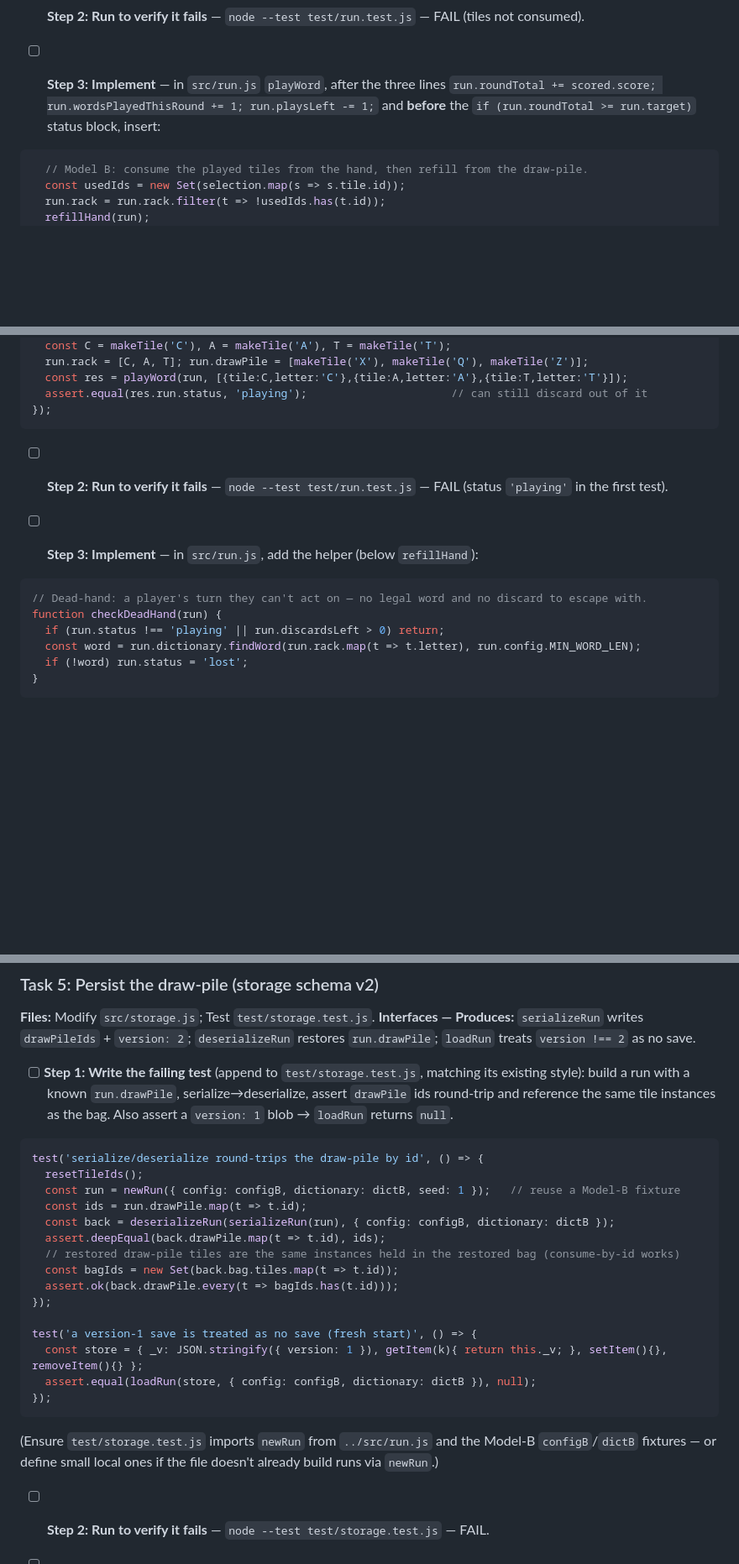
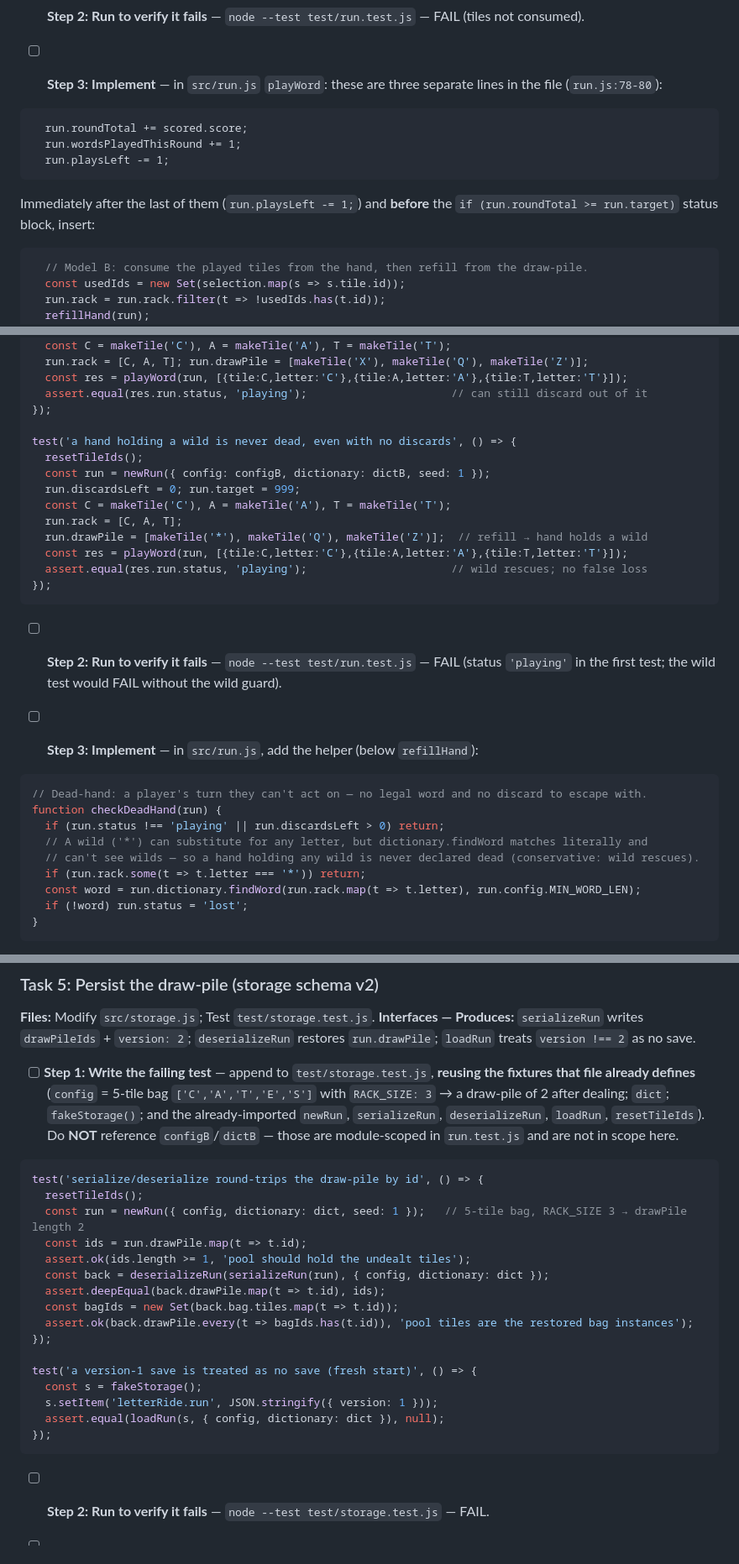
Before and after one commit to joelkhchan/letter-ride, a Markdown page: docs/2026-06-22-letter-ride-model-b-plan.md, 3 parts joined by grey strips. Shown at 84% size. Drawn GitHub-style; blank space fills up the shorter version.

````diff
--- a/docs/2026-06-22-letter-ride-model-b-plan.md
+++ b/docs/2026-06-22-letter-ride-model-b-plan.md
@@ -162,7 +163,13 @@ test('unused tiles persist across a play; empty pool just shrinks the hand', ()
 
 - [ ] **Step 2: Run to verify it fails** — `node --test test/run.test.js` — FAIL (tiles not consumed).
 
-- [ ] **Step 3: Implement** — in `src/run.js` `playWord`, after the three lines `run.roundTotal += scored.score; run.wordsPlayedThisRound += 1; run.playsLeft -= 1;` and **before** the `if (run.roundTotal >= run.target)` status block, insert:
+- [ ] **Step 3: Implement** — in `src/run.js` `playWord`: these are three separate lines in the file (`run.js:78-80`):
+```
+  run.roundTotal += scored.score;
+  run.wordsPlayedThisRound += 1;
+  run.playsLeft -= 1;
+```
+  Immediately after the last of them (`run.playsLeft -= 1;`) and **before** the `if (run.roundTotal >= run.target)` status block, insert:
 
 ```javascript
   // Model B: consume the played tiles from the hand, then refill from the draw-pile.
@@ -257,9 +264,20 @@ test('an unplayable hand does NOT lose while discards remain', () => {
   const res = playWord(run, [{tile:C,letter:'C'},{tile:A,letter:'A'},{tile:T,letter:'T'}]);
   assert.equal(res.run.status, 'playing');                      // can still discard out of it
 });
+
+test('a hand holding a wild is never dead, even with no discards', () => {
+  resetTileIds();
+  const run = newRun({ config: configB, dictionary: dictB, seed: 1 });
+  run.discardsLeft = 0; run.target = 999;
+  const C = makeTile('C'), A = makeTile('A'), T = makeTile('T');
+  run.rack = [C, A, T];
+  run.drawPile = [makeTile('*'), makeTile('Q'), makeTile('Z')];  // refill → hand holds a wild
+  const res = playWord(run, [{tile:C,letter:'C'},{tile:A,letter:'A'},{tile:T,letter:'T'}]);
+  assert.equal(res.run.status, 'playing');                      // wild rescues; no false loss
+});
 ```
 
-- [ ] **Step 2: Run to verify it fails** — `node --test test/run.test.js` — FAIL (status `'playing'` in the first test).
+- [ ] **Step 2: Run to verify it fails** — `node --test test/run.test.js` — FAIL (status `'playing'` in the first test; the wild test would FAIL without the wild guard).
 
 - [ ] **Step 3: Implement** — in `src/run.js`, add the helper (below `refillHand`):
 
@@ -267,6 +285,9 @@ test('an unplayable hand does NOT lose while discards remain', () => {
 // Dead-hand: a player's turn they can't act on — no legal word and no discard to escape with.
 function checkDeadHand(run) {
   if (run.status !== 'playing' || run.discardsLeft > 0) return;
+  // A wild ('*') can substitute for any letter, but dictionary.findWord matches literally and
+  // can't see wilds — so a hand holding any wild is never declared dead (conservative: wild rescues).
+  if (run.rack.some(t => t.letter === '*')) return;
   const word = run.dictionary.findWord(run.rack.map(t => t.letter), run.config.MIN_WORD_LEN);
   if (!word) run.status = 'lost';
 }
@@ -289,26 +310,26 @@ function checkDeadHand(run) {
 **Files:** Modify `src/storage.js`; Test `test/storage.test.js`.
 **Interfaces — Produces:** `serializeRun` writes `drawPileIds` + `version: 2`; `deserializeRun` restores `run.drawPile`; `loadRun` treats `version !== 2` as no save.
 
-- [ ] **Step 1: Write the failing test** (append to `test/storage.test.js`, matching its existing style): build a run with a known `run.drawPile`, serialize→deserialize, assert `drawPile` ids round-trip and reference the same tile instances as the bag. Also assert a `version: 1` blob → `loadRun` returns `null`.
+- [ ] **Step 1: Write the failing test** — append to `test/storage.test.js`, **reusing the fixtures that file already defines** (`config` = 5-tile bag `['C','A','T','E','S']` with `RACK_SIZE: 3` → a draw-pile of 2 after dealing; `dict`; `fakeStorage()`; and the already-imported `newRun`, `serializeRun`, `deserializeRun`, `loadRun`, `resetTileIds`). Do **NOT** reference `configB`/`dictB` — those are module-scoped in `run.test.js` and are not in scope here.
 
 ```javascript
 test('serialize/deserialize round-trips the draw-pile by id', () => {
   resetTileIds();
-  const run = newRun({ config: configB, dictionary: dictB, seed: 1 });   // reuse a Model-B fixture
+  const run = newRun({ config, dictionary: dict, seed: 1 });   // 5-tile bag, RACK_SIZE 3 → drawPile length 2
   const ids = run.drawPile.map(t => t.id);
-  const back = deserializeRun(serializeRun(run), { config: configB, dictionary: dictB });
+  assert.ok(ids.length >= 1, 'pool should hold the undealt tiles');
+  const back = deserializeRun(serializeRun(run), { config, dictionary: dict });
   assert.deepEqual(back.drawPile.map(t => t.id), ids);
-  // restored draw-pile tiles are the same instances held in the restored bag (consume-by-id works)
   const bagIds = new Set(back.bag.tiles.map(t => t.id));
-  assert.ok(back.drawPile.every(t => bagIds.has(t.id)));
+  assert.ok(back.drawPile.every(t => bagIds.has(t.id)), 'pool tiles are the restored bag instances');
 });
 
 test('a version-1 save is treated as no save (fresh start)', () => {
-  const store = { _v: JSON.stringify({ version: 1 }), getItem(k){ return this._v; }, setItem(){}, removeItem(){} };
-  assert.equal(loadRun(store, { config: configB, dictionary: dictB }), null);
+  const s = fakeStorage();
+  s.setItem('letterRide.run', JSON.stringify({ version: 1 }));
+  assert.equal(loadRun(s, { config, dictionary: dict }), null);
 });
 ```
-(Ensure `test/storage.test.js` imports `newRun` from `../src/run.js` and the Model-B `configB`/`dictB` fixtures — or define small local ones if the file doesn't already build runs via `newRun`.)
 
 - [ ] **Step 2: Run to verify it fails** — `node --test test/storage.test.js` — FAIL.
 
````
Also changed, not shown: other parts of docs/2026-06-22-letter-ride-model-b-plan.md (+24 -20 lines).
